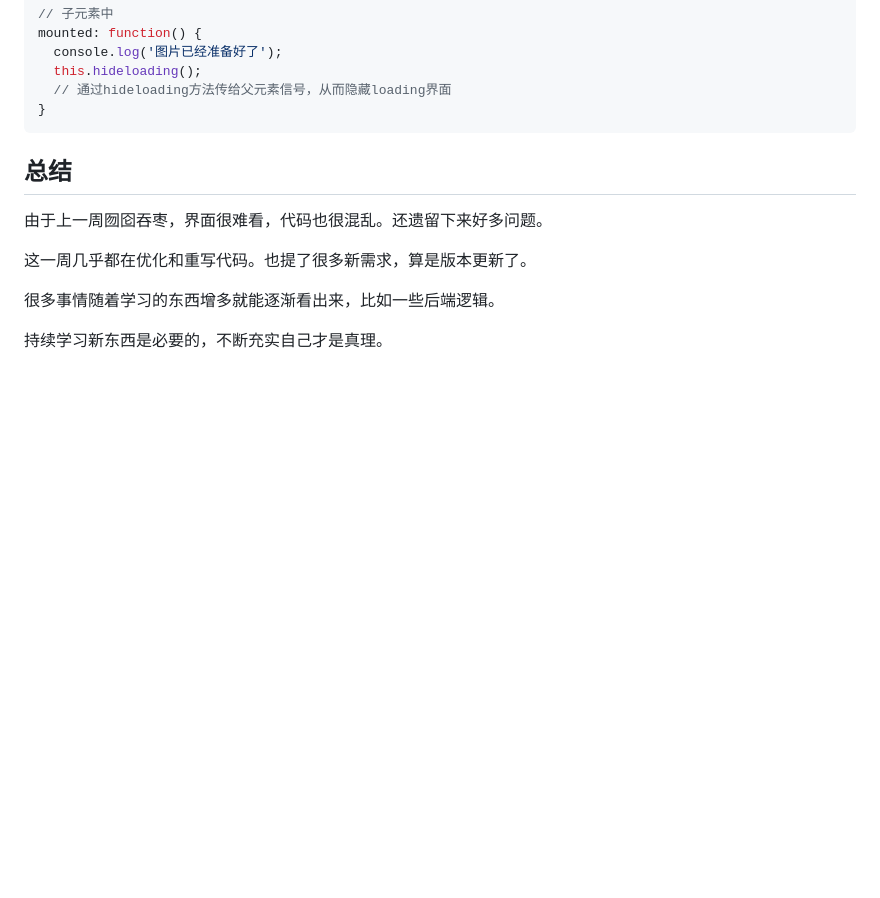
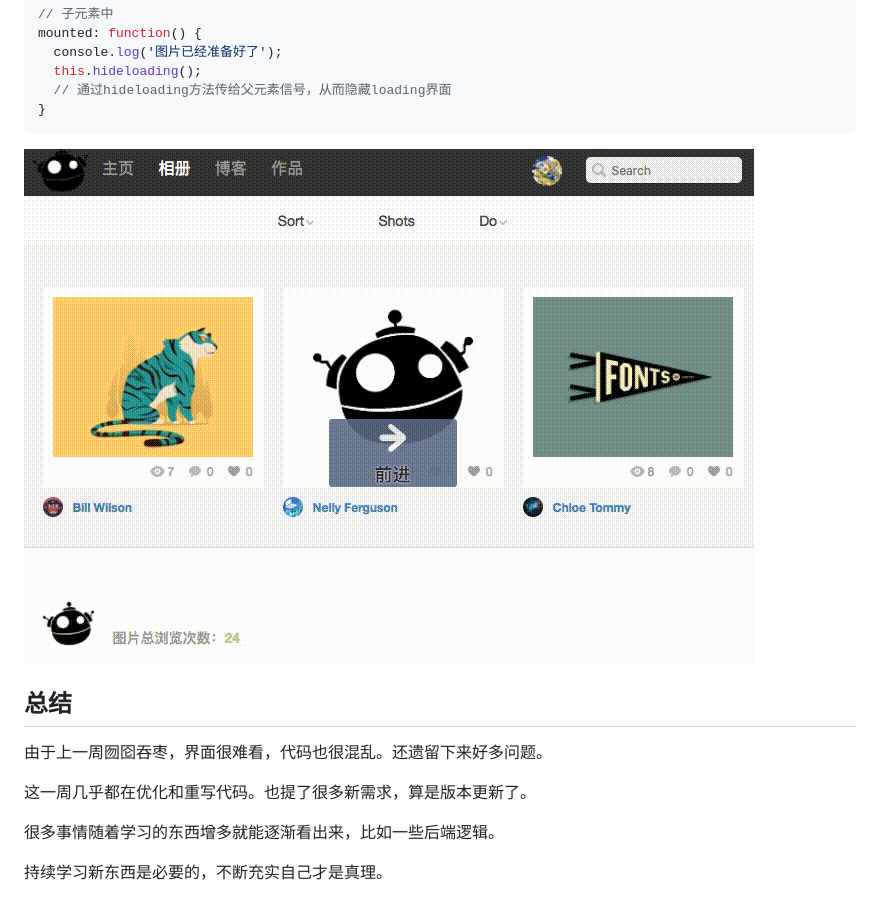
Before and after one commit to Cuuube/myFirstExpress, a Markdown page: 第二周总结.md, the part around the change. Rendered like a GitHub page; pictures changed too: img/part6.gif (added); blank space fills up the shorter version.

Commit message:
add a picture

````diff
--- a/第二周总结.md
+++ b/第二周总结.md
@@ -574,7 +574,7 @@ mounted: function() {
   // 通过hideloading方法传给父元素信号，从而隐藏loading界面
 }
 ```
-
+![效果](./img/part6.gif)
 
 
 ## 总结
````
Also changed, not shown: 1 other file.
